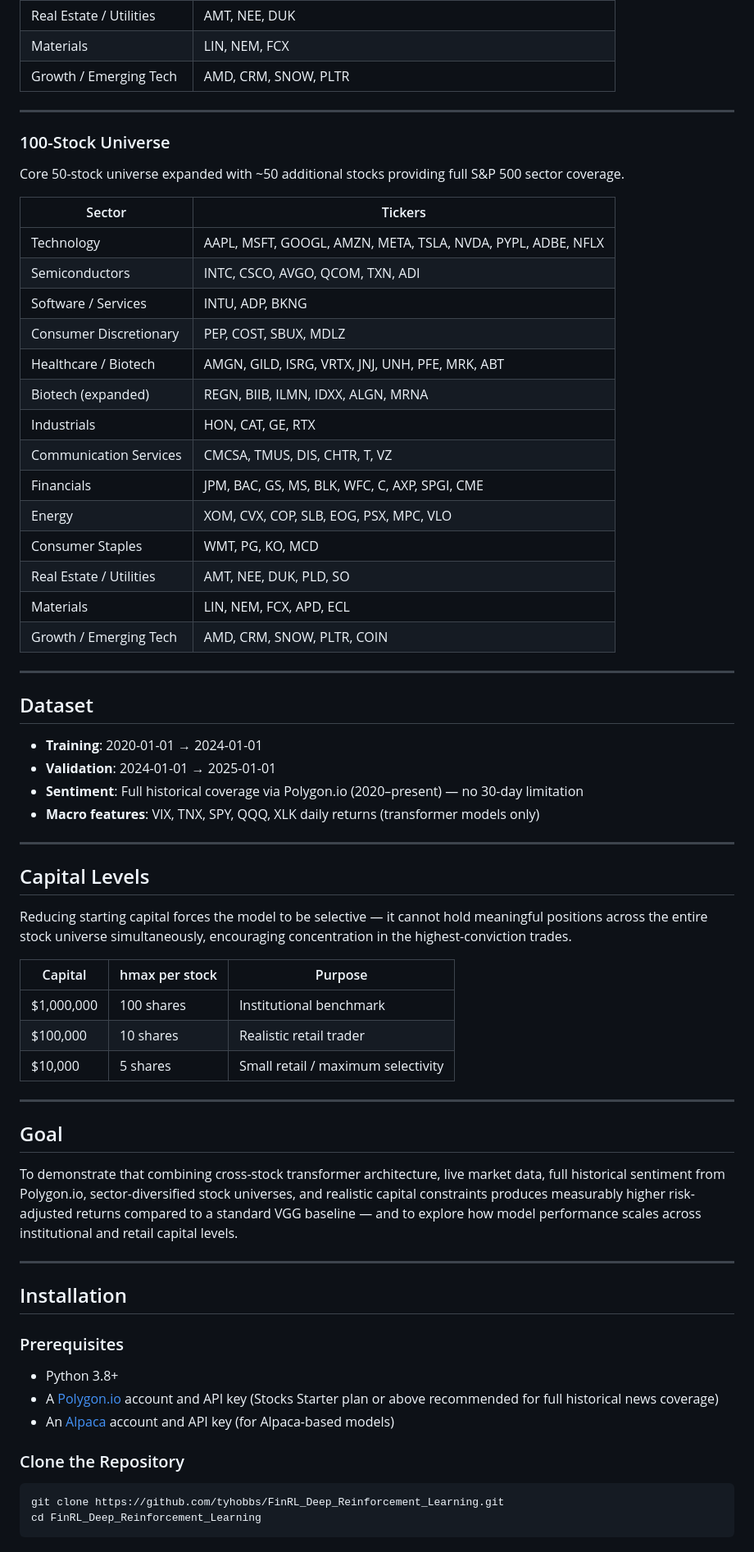
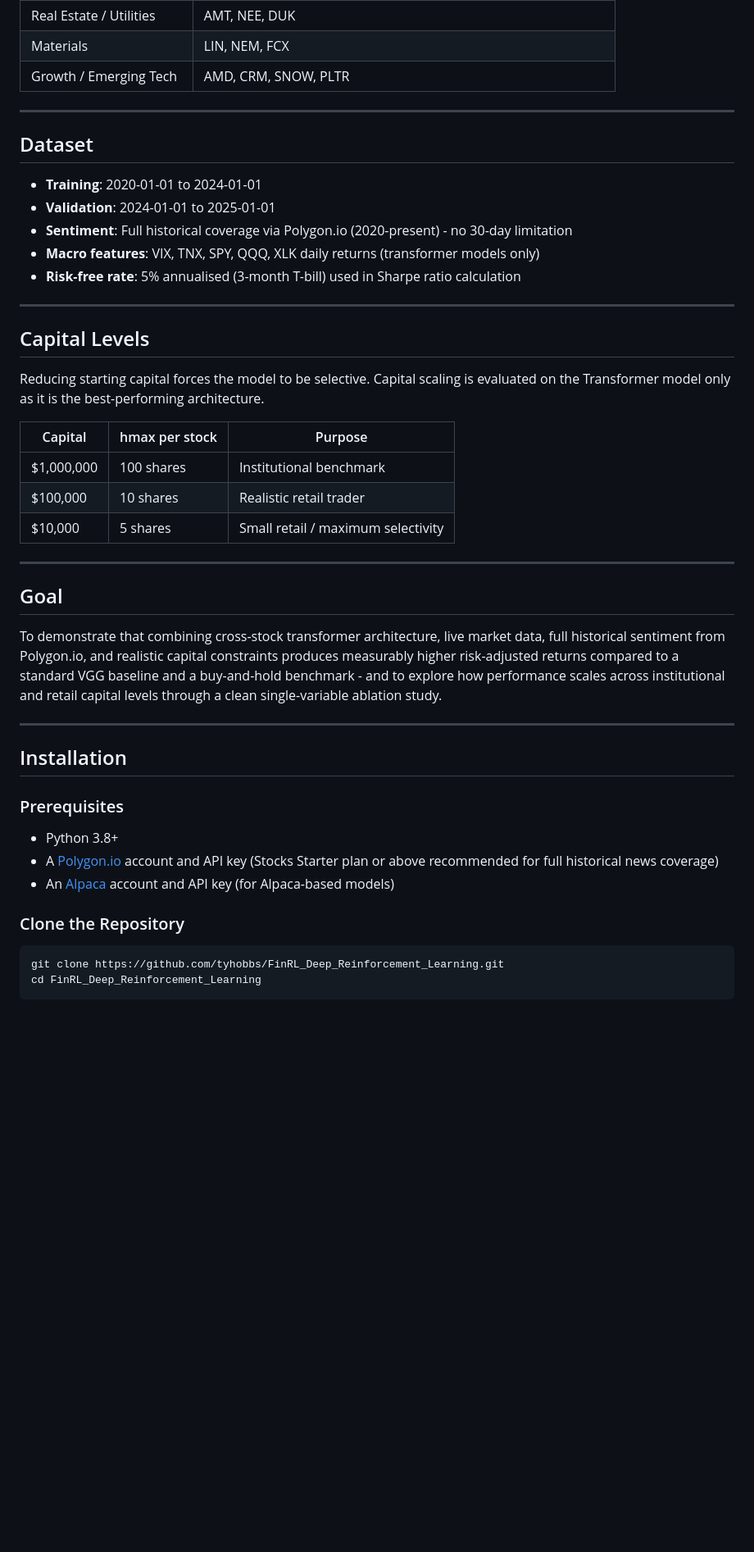
Before and after one commit to tyhobbs/FinRL_Deep_Reinforcement_Learning, a Markdown page: README.md, the part around one of its changes. Shown at 82% size. Rendered like a GitHub page; blank space fills up the shorter version.

````diff
--- a/README.md
+++ b/README.md
@@ -96,41 +140,19 @@ Core 30-stock universe expanded with 20 additional stocks across underrepresente
 
 ---
 
-### 100-Stock Universe
-
-Core 50-stock universe expanded with ~50 additional stocks providing full S&P 500 sector coverage.
-
-| Sector | Tickers |
-|--------|---------|
-| Technology | AAPL, MSFT, GOOGL, AMZN, META, TSLA, NVDA, PYPL, ADBE, NFLX |
-| Semiconductors | INTC, CSCO, AVGO, QCOM, TXN, ADI |
-| Software / Services | INTU, ADP, BKNG |
-| Consumer Discretionary | PEP, COST, SBUX, MDLZ |
-| Healthcare / Biotech | AMGN, GILD, ISRG, VRTX, JNJ, UNH, PFE, MRK, ABT |
-| Biotech (expanded) | REGN, BIIB, ILMN, IDXX, ALGN, MRNA |
-| Industrials | HON, CAT, GE, RTX |
-| Communication Services | CMCSA, TMUS, DIS, CHTR, T, VZ |
-| Financials | JPM, BAC, GS, MS, BLK, WFC, C, AXP, SPGI, CME |
-| Energy | XOM, CVX, COP, SLB, EOG, PSX, MPC, VLO |
-| Consumer Staples | WMT, PG, KO, MCD |
-| Real Estate / Utilities | AMT, NEE, DUK, PLD, SO |
-| Materials | LIN, NEM, FCX, APD, ECL |
-| Growth / Emerging Tech | AMD, CRM, SNOW, PLTR, COIN |
-
----
-
 ## Dataset
 
-- **Training**: 2020-01-01 → 2024-01-01
-- **Validation**: 2024-01-01 → 2025-01-01
-- **Sentiment**: Full historical coverage via Polygon.io (2020–present) — no 30-day limitation
+- **Training**: 2020-01-01 to 2024-01-01
+- **Validation**: 2024-01-01 to 2025-01-01
+- **Sentiment**: Full historical coverage via Polygon.io (2020-present) - no 30-day limitation
 - **Macro features**: VIX, TNX, SPY, QQQ, XLK daily returns (transformer models only)
+- **Risk-free rate**: 5% annualised (3-month T-bill) used in Sharpe ratio calculation
 
 ---
 
 ## Capital Levels
 
-Reducing starting capital forces the model to be selective — it cannot hold meaningful positions across the entire stock universe simultaneously, encouraging concentration in the highest-conviction trades.
+Reducing starting capital forces the model to be selective. Capital scaling is evaluated on the Transformer model only as it is the best-performing architecture.
 
 | Capital | hmax per stock | Purpose |
 |---------|---------------|---------|
@@ -142,7 +164,7 @@ Reducing starting capital forces the model to be selective — it cannot hold me
 
 ## Goal
 
-To demonstrate that combining cross-stock transformer architecture, live market data, full historical sentiment from Polygon.io, sector-diversified stock universes, and realistic capital constraints produces measurably higher risk-adjusted returns compared to a standard VGG baseline — and to explore how model performance scales across institutional and retail capital levels.
+To demonstrate that combining cross-stock transformer architecture, live market data, full historical sentiment from Polygon.io, and realistic capital constraints produces measurably higher risk-adjusted returns compared to a standard VGG baseline and a buy-and-hold benchmark - and to explore how performance scales across institutional and retail capital levels through a clean single-variable ablation study.
 
 ---
 
@@ -155,7 +177,6 @@ To demonstrate that combining cross-stock transformer architecture, live market
 - An [Alpaca](https://alpaca.markets/) account and API key (for Alpaca-based models)
 
 ### Clone the Repository
-
 ```bash
 git clone https://github.com/tyhobbs/FinRL_Deep_Reinforcement_Learning.git
 cd FinRL_Deep_Reinforcement_Learning
````
Also changed, not shown: other parts of README.md (+89 -50 lines).
